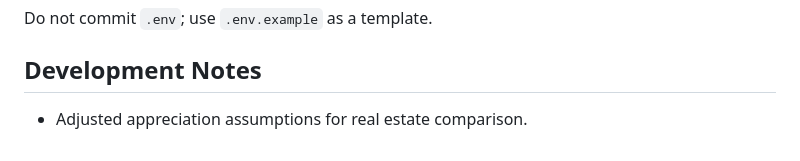
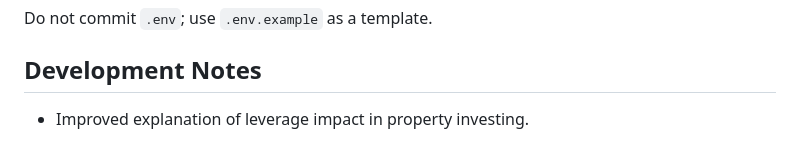
Before and after one commit to gwbriggs18/real-estate-investment-outlook, a Markdown page: README.md, the part around the change. Drawn GitHub-style.

Commit message:
update README clarity

```diff
--- a/README.md
+++ b/README.md
@@ -70,4 +70,4 @@ Do not commit `.env`; use `.env.example` as a template.
 
 ## Development Notes
 
-- Adjusted appreciation assumptions for real estate comparison.
+- Improved explanation of leverage impact in property investing.
```
